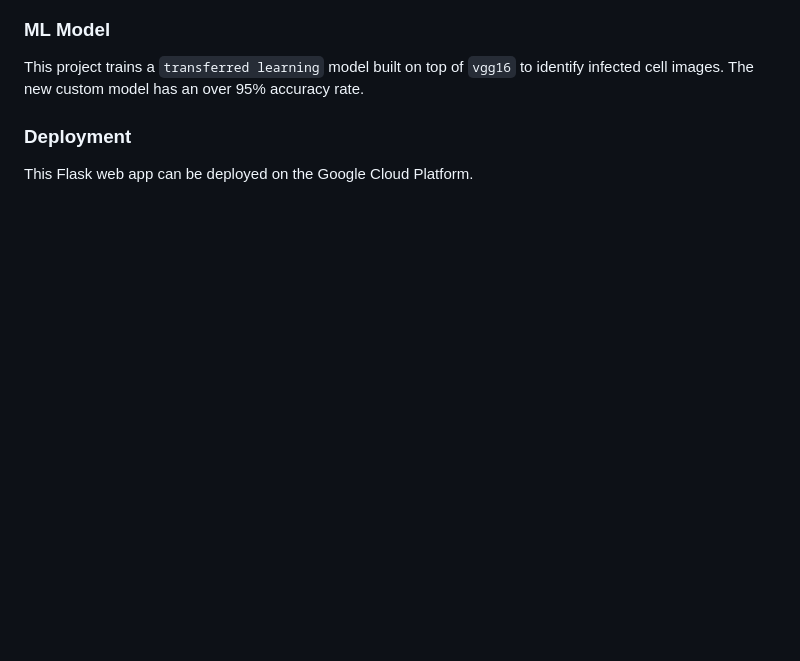
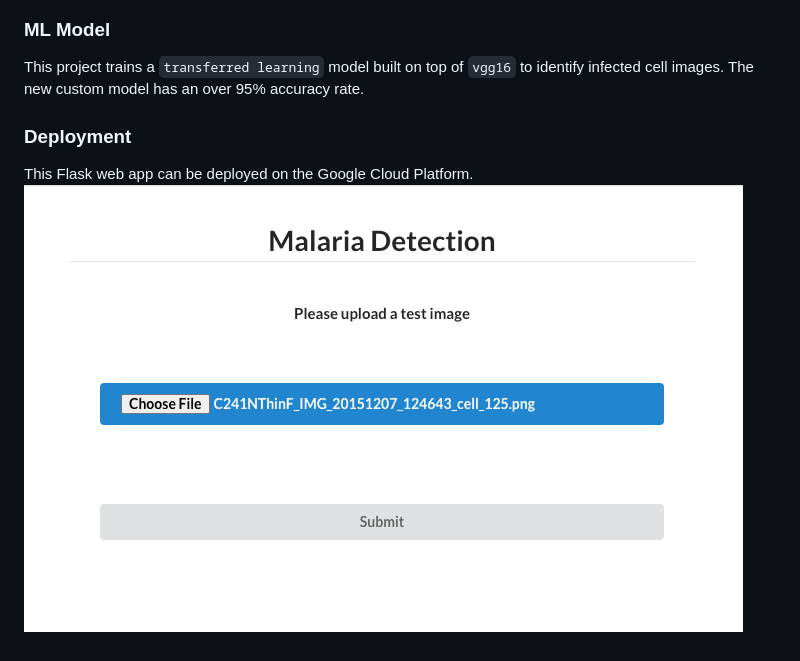
Before and after one commit to makhy/Deployment-Malaria, a Markdown page: README.md, the part around the change. GitHub-like rendering; pictures changed too: static/images/screenshot.png (added); blank space fills up the shorter version.

Commit message:
add screenshot

```diff
--- a/README.md
+++ b/README.md
@@ -22,3 +22,4 @@ This project trains a `transferred learning` model built on top of `vgg16` to id
 ### Deployment
 
 This Flask web app can be deployed on the Google Cloud Platform.
+![](static/images/screenshot.png)
```
